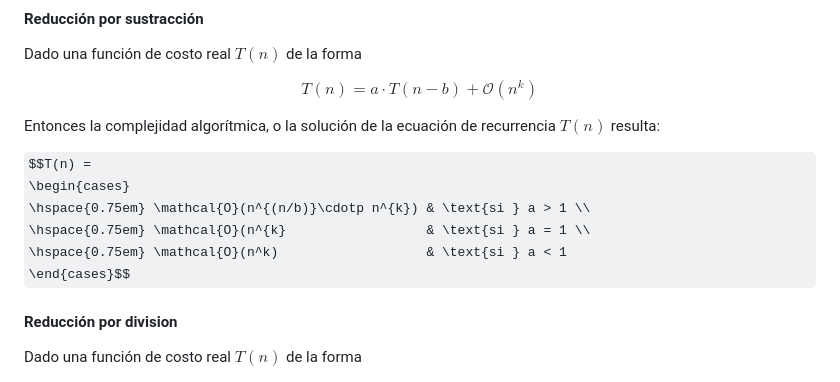
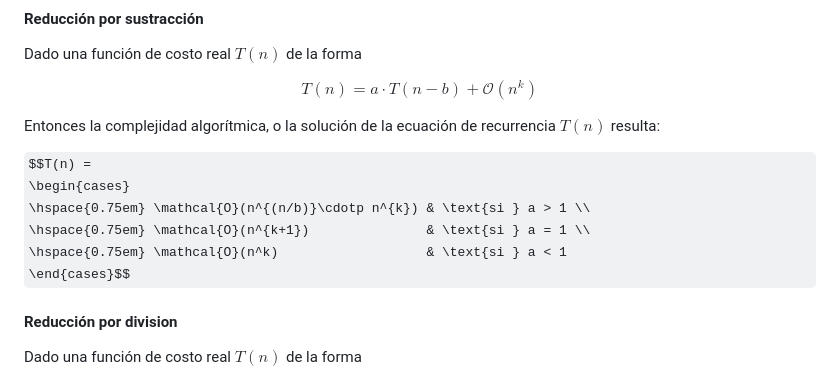
Before and after one commit to mjkloeckner/CB100, a Markdown page: notas/complejidad_algoritmica/complejidad_algoritmica.md, the part around the change. Drawn GitHub-style; some formulas as TeX source.

Commit message:
fix typo "teorema maestro"

```diff
--- a/notas/complejidad_algoritmica/complejidad_algoritmica.md
+++ b/notas/complejidad_algoritmica/complejidad_algoritmica.md
@@ -281,7 +281,7 @@ $T(n)$ resulta:
 $$T(n) =
 \begin{cases}
 \hspace{0.75em} \mathcal{O}(n^{(n/b)}\cdotp n^{k}) & \text{si } a > 1 \\
-\hspace{0.75em} \mathcal{O}(n^{k}                  & \text{si } a = 1 \\
+\hspace{0.75em} \mathcal{O}(n^{k+1})               & \text{si } a = 1 \\
 \hspace{0.75em} \mathcal{O}(n^k)                   & \text{si } a < 1
 \end{cases}$$
 
```
